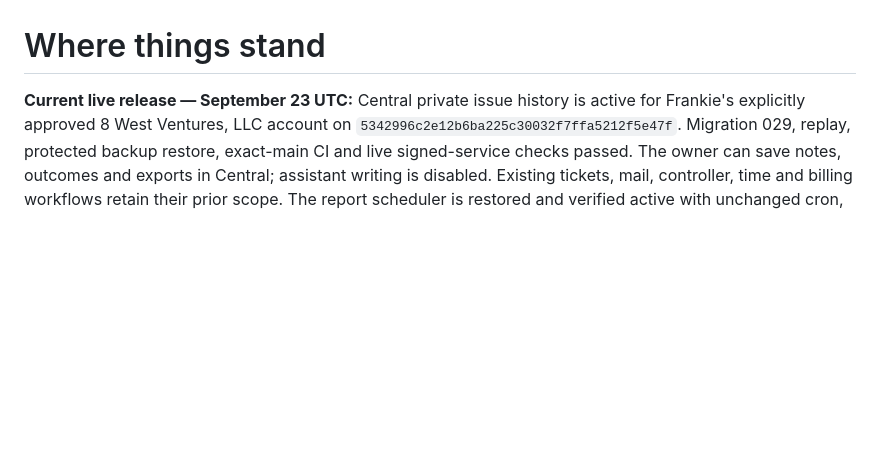
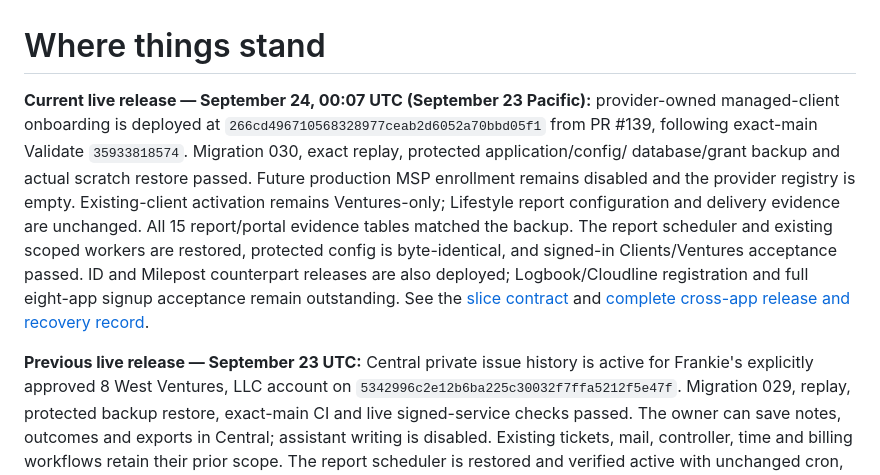
Before and after one commit to Seckcey/8_west_helpdesk, a Markdown page: docs/where-things-stand.md, the part around the change. Drawn GitHub-style; blank space fills up the shorter version.

Commit message:
Record managed-client release and retained production scope

```diff
--- a/docs/where-things-stand.md
+++ b/docs/where-things-stand.md
@@ -1,6 +1,21 @@
 # Where things stand
 
-**Current live release — September 23 UTC:** Central private issue history is
+**Current live release — September 24, 00:07 UTC (September 23 Pacific):**
+provider-owned managed-client onboarding is deployed at
+`266cd496710568328977ceab2d6052a70bbd05f1` from PR #139, following exact-main
+Validate `35933818574`. Migration 030, exact replay, protected application/config/
+database/grant backup and actual scratch restore passed. Future production MSP
+enrollment remains disabled and the provider registry is empty. Existing-client
+activation remains Ventures-only; Lifestyle report configuration and delivery
+evidence are unchanged. All 15 report/portal evidence tables matched the backup.
+The report scheduler and existing scoped workers are restored, protected config
+is byte-identical, and signed-in Clients/Ventures acceptance passed. ID and
+Milepost counterpart releases are also deployed; Logbook/Cloudline registration
+and full eight-app signup acceptance remain outstanding. See the
+[slice contract](managed-client-onboarding-2026-09-23.md) and
+[complete cross-app release and recovery record](https://github.com/Seckcey/8westit_webapp/blob/main/docs/deployment/MANAGED_CLIENT_ONBOARDING_2026_09_23.md).
+
+**Previous live release — September 23 UTC:** Central private issue history is
 active for Frankie's explicitly approved 8 West Ventures, LLC account on
 `5342996c2e12b6ba225c30032f7ffa5212f5e47f`. Migration 029, replay, protected
 backup restore, exact-main CI and live signed-service checks passed. The owner
```
